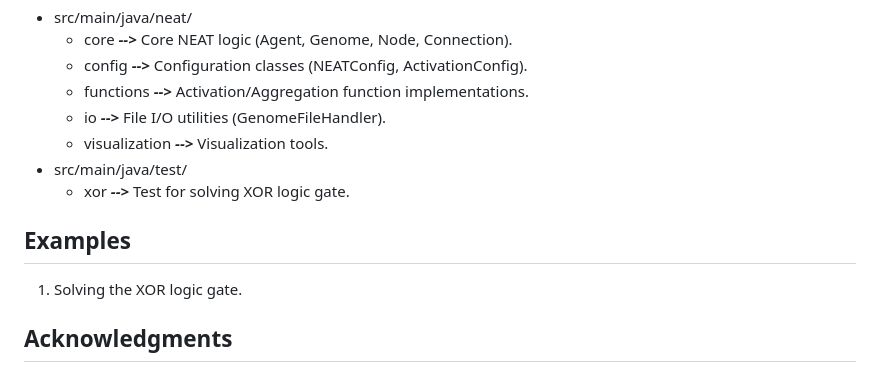
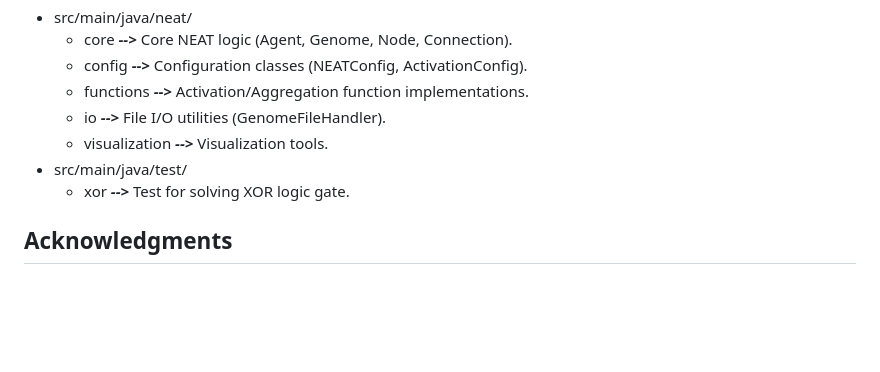
Before and after one commit to TaherJoudeh/NEAT4J, a Markdown page: README.md, the part around the change. GitHub-like rendering; blank space fills up the shorter version.

```diff
--- a/README.md
+++ b/README.md
@@ -91,8 +91,6 @@
   - src/main/java/test/
     * xor ***-->*** Test for solving XOR logic gate.
 
-## Examples
-1. Solving the XOR logic gate.
 ## Acknowledgments
    - Kenneth O. Stanley and Risto Miikkulainen [Original NEAT paper](https://nn.cs.utexas.edu/downloads/papers/stanley.cec02.pdf).
    - [NEAT-Python](https://neat-python.readthedocs.io/en/latest/index.html).
```
